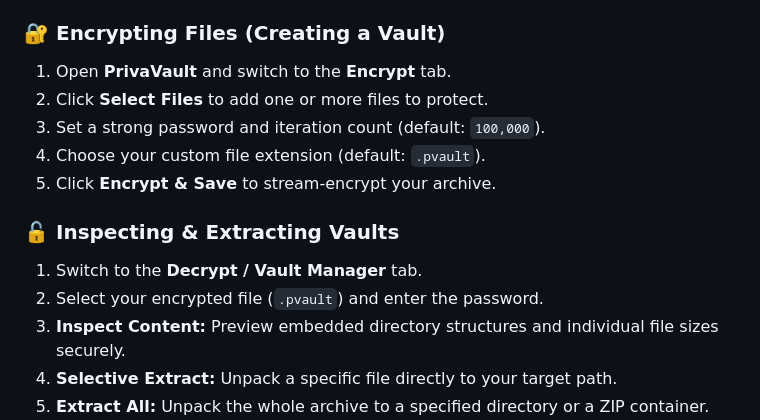
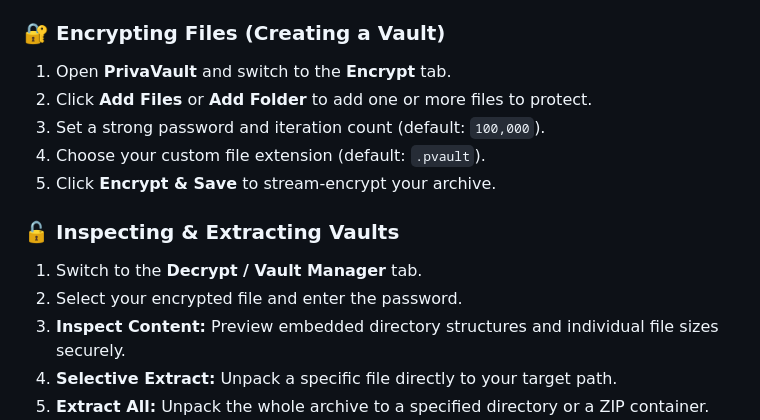
Before and after one commit to TNFX1/PrivaVault, a Markdown page: README.md, the part around the change. GitHub-like rendering.

```diff
--- a/README.md
+++ b/README.md
@@ -151,14 +151,14 @@ npm run build:win
 
 ### 🔐 Encrypting Files (Creating a Vault)
 1. Open **PrivaVault** and switch to the **Encrypt** tab.
-2. Click **Select Files** to add one or more files to protect.
+2. Click **Add Files** or **Add Folder** to add one or more files to protect.
 3. Set a strong password and iteration count (default: `100,000`).
 4. Choose your custom file extension (default: `.pvault`).
 5. Click **Encrypt & Save** to stream-encrypt your archive.
 
 ### 🔓 Inspecting & Extracting Vaults
 1. Switch to the **Decrypt / Vault Manager** tab.
-2. Select your encrypted file (`.pvault`) and enter the password.
+2. Select your encrypted file and enter the password.
 3. **Inspect Content:** Preview embedded directory structures and individual file sizes securely.
 4. **Selective Extract:** Unpack a specific file directly to your target path.
 5. **Extract All:** Unpack the whole archive to a specified directory or a ZIP container.
```
